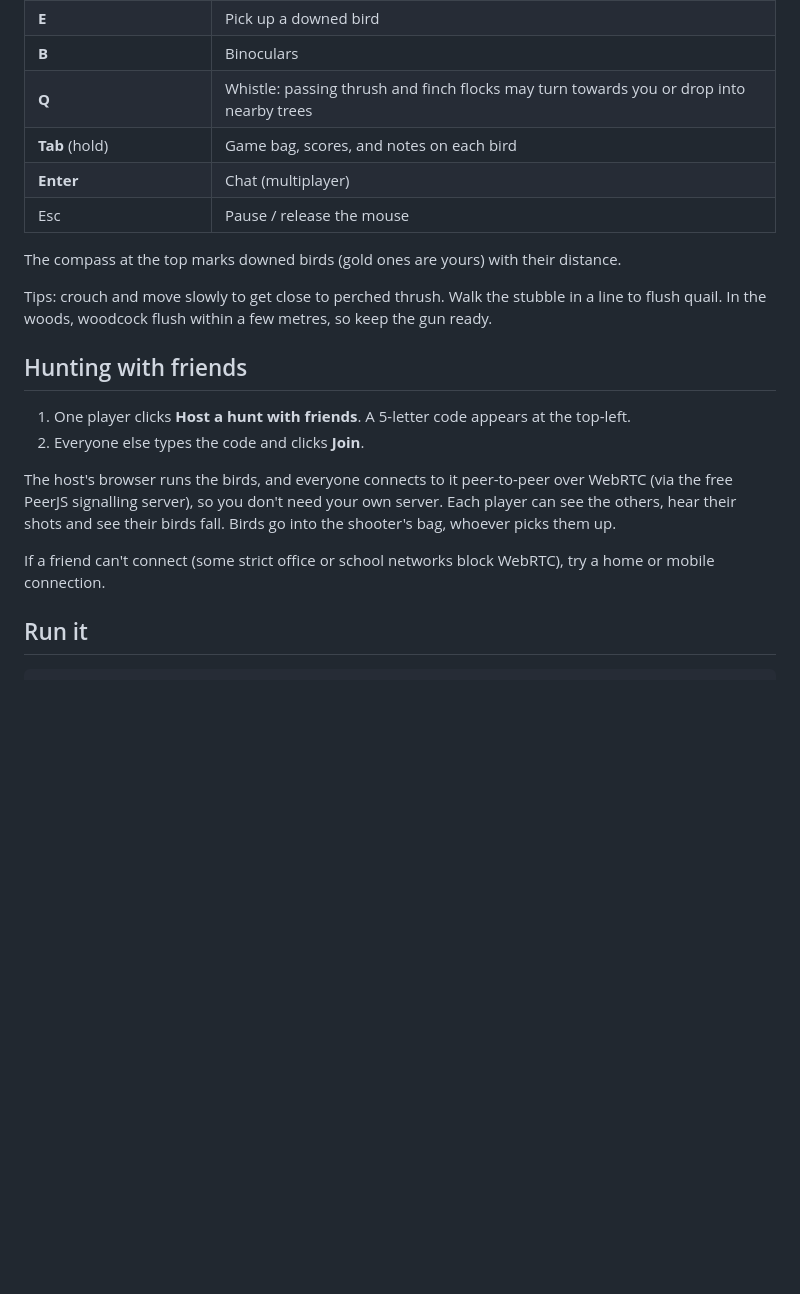
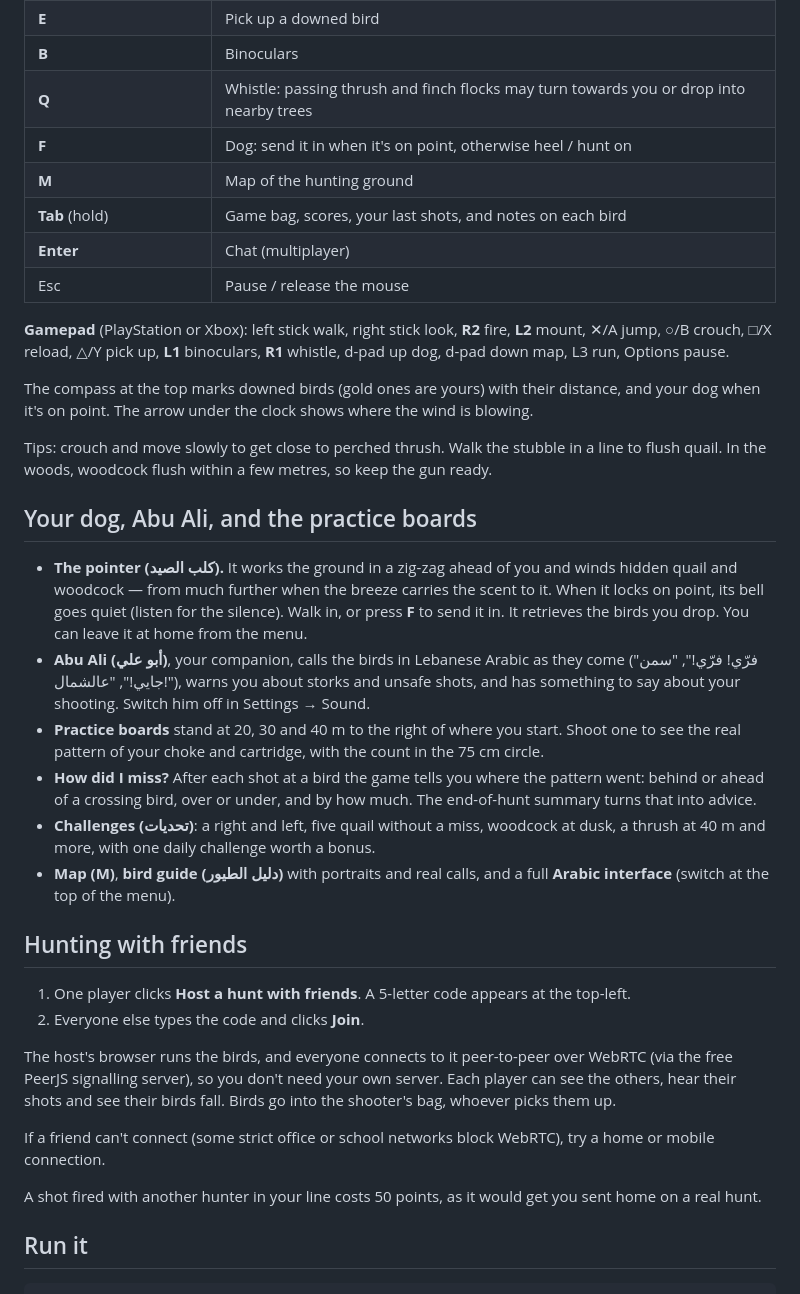
Before and after one commit to MohamadHazeem/3d-Hunting-Game, a Markdown page: README.md, the part around one of its changes. GitHub-like rendering; blank space fills up the shorter version.

```diff
--- a/README.md
+++ b/README.md
@@ -60,14 +73,40 @@ The game birds are the ones Lebanese hunters go out for, named the way hunters n
 | **E** | Pick up a downed bird |
 | **B** | Binoculars |
 | **Q** | Whistle: passing thrush and finch flocks may turn towards you or drop into nearby trees |
-| **Tab** (hold) | Game bag, scores, and notes on each bird |
+| **F** | Dog: send it in when it's on point, otherwise heel / hunt on |
+| **M** | Map of the hunting ground |
+| **Tab** (hold) | Game bag, scores, your last shots, and notes on each bird |
 | **Enter** | Chat (multiplayer) |
 | Esc | Pause / release the mouse |
 
-The compass at the top marks downed birds (gold ones are yours) with their distance.
+**Gamepad** (PlayStation or Xbox): left stick walk, right stick look, **R2** fire, **L2** mount,
+✕/A jump, ○/B crouch, □/X reload, △/Y pick up, **L1** binoculars, **R1** whistle, d-pad up dog,
+d-pad down map, L3 run, Options pause.
+
+The compass at the top marks downed birds (gold ones are yours) with their distance, and your dog
+when it's on point. The arrow under the clock shows where the wind is blowing.
 
 Tips: crouch and move slowly to get close to perched thrush. Walk the stubble in a line to flush
 quail. In the woods, woodcock flush within a few metres, so keep the gun ready.
+
+## Your dog, Abu Ali, and the practice boards
+
+- **The pointer (كلب الصيد).** It works the ground in a zig-zag ahead of you and winds hidden
+  quail and woodcock — from much further when the breeze carries the scent to it. When it locks
+  on point, its bell goes quiet (listen for the silence). Walk in, or press **F** to send it in.
+  It retrieves the birds you drop. You can leave it at home from the menu.
+- **Abu Ali (أبو علي)**, your companion, calls the birds in Lebanese Arabic as they come
+  ("فرّي! فرّي!", "سمن جايي!", "عالشمال!"), warns you about storks and unsafe shots, and has
+  something to say about your shooting. Switch him off in Settings → Sound.
+- **Practice boards** stand at 20, 30 and 40 m to the right of where you start. Shoot one to see
+  the real pattern of your choke and cartridge, with the count in the 75 cm circle.
+- **How did I miss?** After each shot at a bird the game tells you where the pattern went:
+  behind or ahead of a crossing bird, over or under, and by how much. The end-of-hunt summary
+  turns that into advice.
+- **Challenges (تحديات)**: a right and left, five quail without a miss, woodcock at dusk, a
+  thrush at 40 m and more, with one daily challenge worth a bonus.
+- **Map (M)**, **bird guide (دليل الطيور)** with portraits and real calls, and a full
+  **Arabic interface** (switch at the top of the menu).
 
 ## Hunting with friends
 
@@ -81,6 +120,9 @@ them up.
 
 If a friend can't connect (some strict office or school networks block WebRTC), try a home or
 mobile connection.
+
+A shot fired with another hunter in your line costs 50 points, as it would get you sent home on a
+real hunt.
 
 ## Run it
 
```
Also changed, not shown: other parts of README.md (+56 -16 lines).
